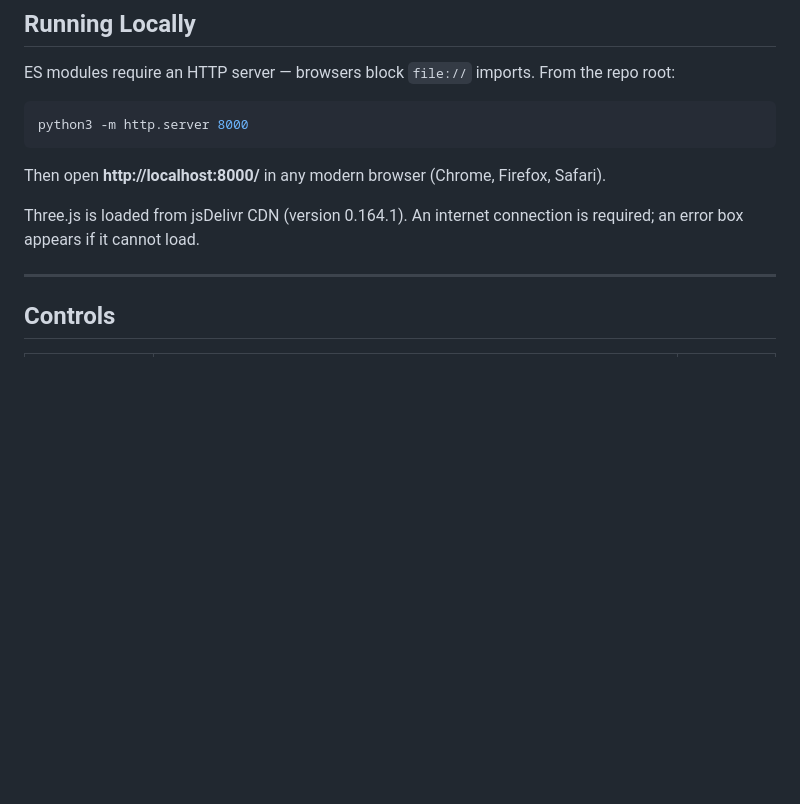
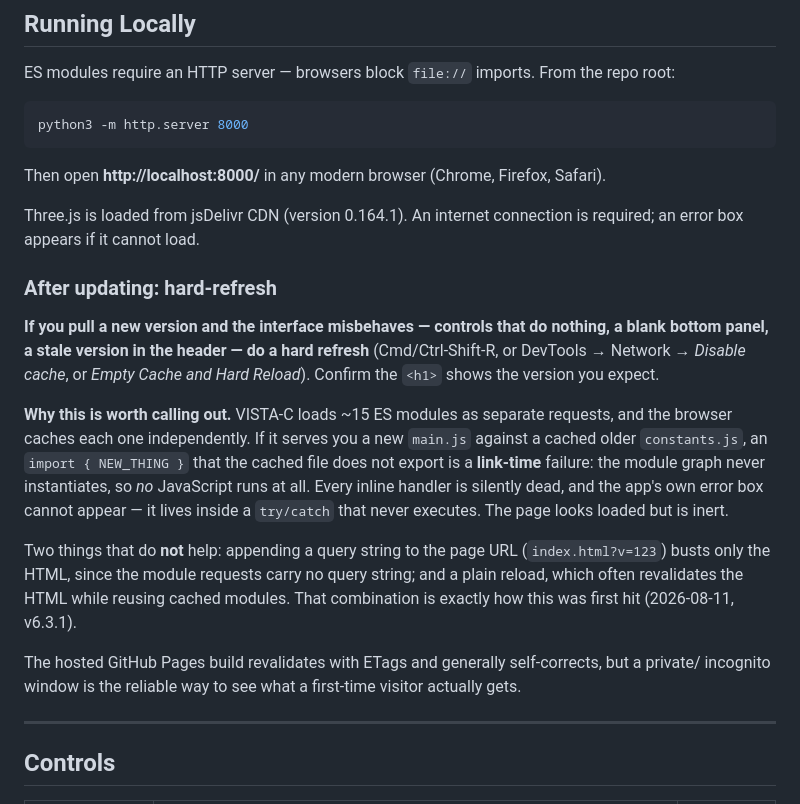
Before and after one commit to sepraca/VISTA-C, a Markdown page: README.md, the part around the change. GitHub-like rendering; blank space fills up the shorter version.

Commit message:
README: document hard-refresh after updating, and why stale ES modules fail silently
VISTA-C loads ~15 modules as independent requests, each cached separately. A new
main.js against a cached older constants.js makes an import of a not-yet-exported
name a LINK-time failure: the module graph never instantiates, no JavaScript runs,
every inline handler is dead, and the app's error box cannot appear because it
lives in a try/catch that never executes. The page looks loaded but is inert.

Also records the two things that do not help: index.html?v=N busts only the HTML
(module requests carry no query string), and a plain reload often revalidates the
HTML while reusing cached modules. That combination is how this was hit on
2026-08-11 during the v6.3.1 browser check.

```diff
--- a/README.md
+++ b/README.md
@@ -429,6 +429,28 @@ Then open **http://localhost:8000/** in any modern browser (Chrome, Firefox, Saf
 
 Three.js is loaded from jsDelivr CDN (version 0.164.1). An internet connection is required; an error box appears if it cannot load.
 
+### After updating: hard-refresh
+
+**If you pull a new version and the interface misbehaves — controls that do nothing, a blank
+bottom panel, a stale version in the header — do a hard refresh** (Cmd/Ctrl-Shift-R, or
+DevTools → Network → *Disable cache*, or *Empty Cache and Hard Reload*). Confirm the `<h1>`
+shows the version you expect.
+
+**Why this is worth calling out.** VISTA-C loads ~15 ES modules as separate requests, and the
+browser caches each one independently. If it serves you a new `main.js` against a cached older
+`constants.js`, an `import { NEW_THING }` that the cached file does not export is a **link-time**
+failure: the module graph never instantiates, so *no* JavaScript runs at all. Every inline
+handler is silently dead, and the app's own error box cannot appear — it lives inside a
+`try/catch` that never executes. The page looks loaded but is inert.
+
+Two things that do **not** help: appending a query string to the page URL
+(`index.html?v=123`) busts only the HTML, since the module requests carry no query string; and
+a plain reload, which often revalidates the HTML while reusing cached modules. That combination
+is exactly how this was first hit (2026-08-11, v6.3.1).
+
+The hosted GitHub Pages build revalidates with ETags and generally self-corrects, but a private/
+incognito window is the reliable way to see what a first-time visitor actually gets.
+
 ---
 
 ## Controls
```
